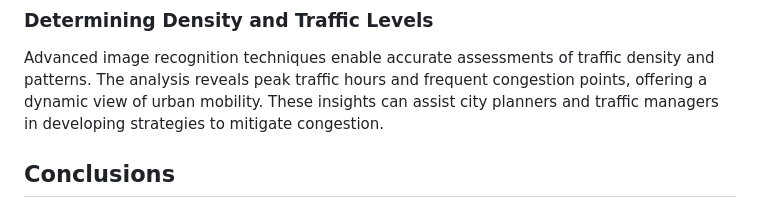
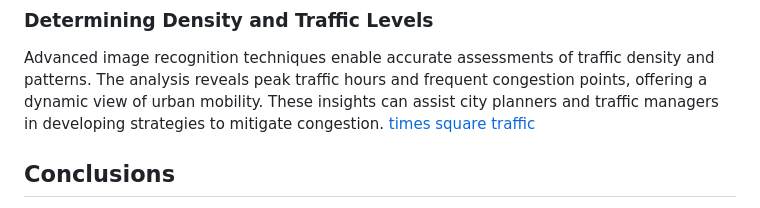
Before and after one commit to ianvet31/nyc_ai_traffic_camera_analysis, a Markdown page: README.md, the part around the change. GitHub-like rendering.

```diff
--- a/README.md
+++ b/README.md
@@ -29,6 +29,8 @@ The heatmaps correlate well with historical traffic data, identifying high-densi
 
 ### Determining Density and Traffic Levels
 Advanced image recognition techniques enable accurate assessments of traffic density and patterns. The analysis reveals peak traffic hours and frequent congestion points, offering a dynamic view of urban mobility. These insights can assist city planners and traffic managers in developing strategies to mitigate congestion.
+[times square traffic](timessquare.png)
+
 
 ## Conclusions
 Analyzing NYC traffic cameras with the COCO Image Recognition model yields valuable insights into urban traffic dynamics. Processing around 1,000 cameras in about 2 minutes provides real-time analytics that support city planning and traffic management.
```
